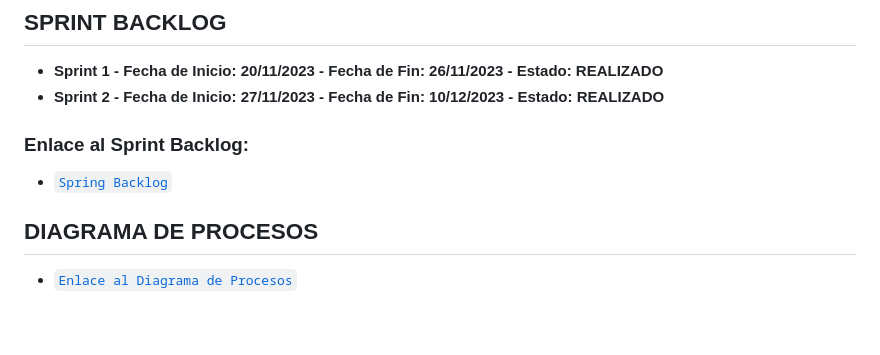
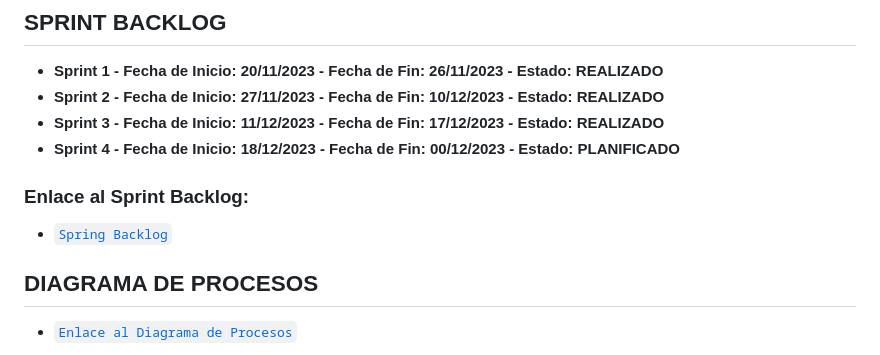
Before and after one commit to Sebasm3690/AppEvento, a Markdown page: Documentación.md, the part around one of its changes. GitHub-like rendering; blank space fills up the shorter version.

Commit message:
Update Documentación.md
Sprint 3 y 4

```diff
--- a/Documentación.md
+++ b/Documentación.md
@@ -20,6 +20,8 @@
 ## SPRINT BACKLOG
 - **Sprint 1 - Fecha de Inicio: 20/11/2023 - Fecha de Fin: 26/11/2023 - Estado: REALIZADO**
 - **Sprint 2 - Fecha de Inicio: 27/11/2023 - Fecha de Fin: 10/12/2023 - Estado: REALIZADO**
+- **Sprint 3 - Fecha de Inicio: 11/12/2023 - Fecha de Fin: 17/12/2023 - Estado: REALIZADO**
+- **Sprint 4 - Fecha de Inicio: 18/12/2023 - Fecha de Fin: 00/12/2023 - Estado: PLANIFICADO**
 
 
 ### Enlace al Sprint Backlog:
```
Also changed, not shown: other parts of Documentación.md (+1 -1 lines).
